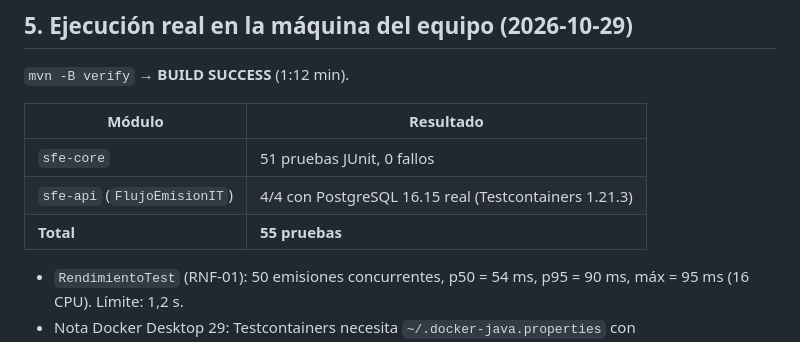
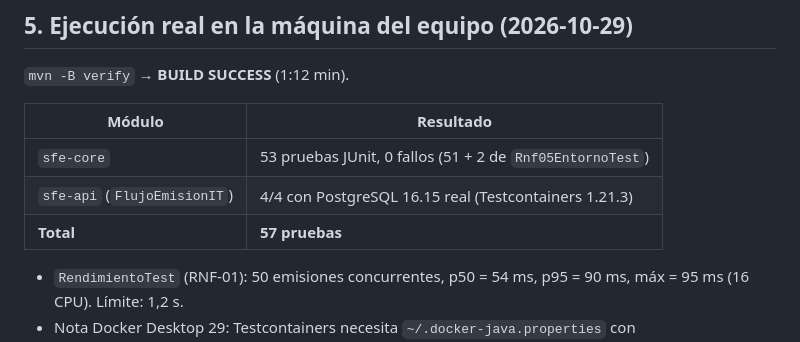
Before and after one commit to fabian-salinas-rojas/sfe-grupo4, a Markdown page: docs/VERIFICACION.md, the part around the change. Drawn GitHub-style.

Commit message:
docs: total 57 pruebas (RNF-05)

```diff
--- a/docs/VERIFICACION.md
+++ b/docs/VERIFICACION.md
@@ -131,9 +131,9 @@ creds SunatCredentials[...Secret.of("NuncaEnLog77")]            →  creds Sunat
 
 | Módulo | Resultado |
 |---|---|
-| `sfe-core` | 51 pruebas JUnit, 0 fallos |
+| `sfe-core` | 53 pruebas JUnit, 0 fallos (51 + 2 de `Rnf05EntornoTest`) |
 | `sfe-api` (`FlujoEmisionIT`) | 4/4 con PostgreSQL 16.15 real (Testcontainers 1.21.3) |
-| **Total** | **55 pruebas** |
+| **Total** | **57 pruebas** |
 
 - `RendimientoTest` (RNF-01): 50 emisiones concurrentes, p50 = 54 ms, p95 = 90 ms, máx = 95 ms (16 CPU). Límite: 1,2 s.
 - Nota Docker Desktop 29: Testcontainers necesita `~/.docker-java.properties` con `api.version=1.44`.
```
